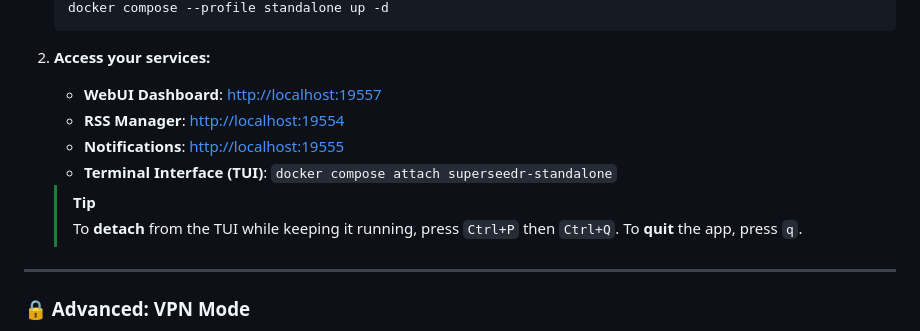
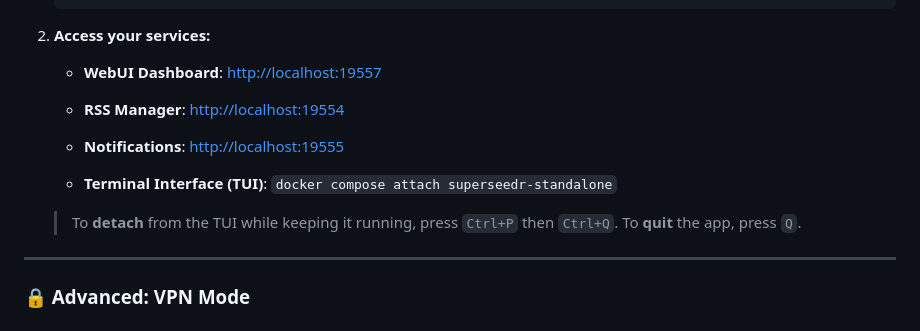
Before and after one commit to Jagalite/superseedr-plugins, a Markdown page: README.md, the part around one of its changes. Drawn GitHub-style.

Commit message:
docs: Update TUI quit instruction and remove redundant formatting elements in README.

```diff
--- a/README.md
+++ b/README.md
@@ -41,10 +41,10 @@ Use this if you want to run Superseedr directly on your host network. **No confi
    - **WebUI Dashboard**: [http://localhost:19557](http://localhost:19557)
    - **RSS Manager**: [http://localhost:19554](http://localhost:19554)
    - **Notifications**: [http://localhost:19555](http://localhost:19555)
+
    - **Terminal Interface (TUI)**: `docker compose attach superseedr-standalone`
 
-   > [!TIP]
-   > To **detach** from the TUI while keeping it running, press `Ctrl+P` then `Ctrl+Q`. To **quit** the app, press `q`.
+   > To **detach** from the TUI while keeping it running, press `Ctrl+P` then `Ctrl+Q`. To **quit** the app, press `Q`.
 
 ---
 
```
Also changed, not shown: other parts of README.md (+0 -2 lines).
